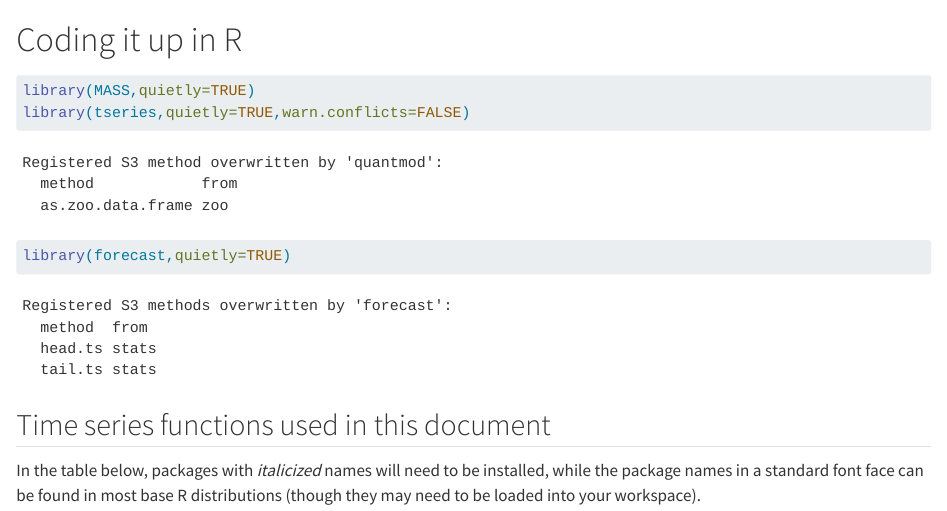
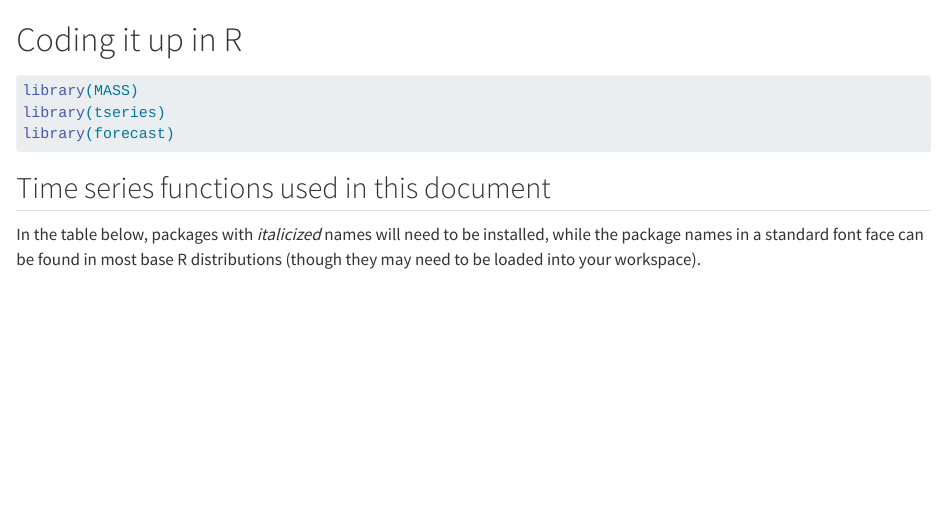
Before and after one commit to adsp-stats/timeseries, a Quarto document (codingbasicsinr.qmd): the page in a window 1100 px wide, from its top. Rendered offline with R 4.5, knitr and Pandoc in place of Quarto, with nearby package versions.

Commit message:
Week 1 final updates (again)

````diff
--- a/codingbasicsinr.qmd
+++ b/codingbasicsinr.qmd
@@ -1,9 +1,10 @@
 # Coding it up in R
 
 ```{r}
-library(MASS,quietly=TRUE)
-library(tseries,quietly=TRUE,warn.conflicts=FALSE)
-library(forecast,quietly=TRUE)
+#| output: false
+library(MASS)
+library(tseries)
+library(forecast)
 ```
 
 ## Time series functions used in this document
````
Also changed, not shown: stationarity.qmd (+7 -2 lines).
